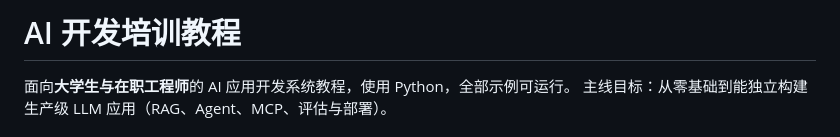
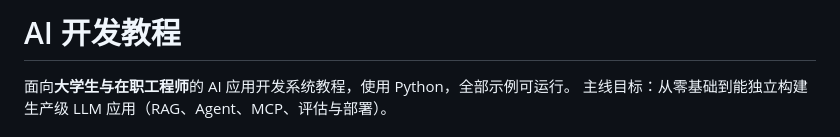
Before and after one commit to RiverLiu/ai-learn, a Markdown page: README.md, the part around the change. GitHub-like rendering.

Commit message:
fix: correct title in README from "AI 开发培训教程" to "AI 开发教程"

```diff
--- a/README.md
+++ b/README.md
@@ -1,4 +1,4 @@
-# AI 开发培训教程
+# AI 开发教程
 
 面向**大学生与在职工程师**的 AI 应用开发系统教程，使用 Python，全部示例可运行。
 主线目标：从零基础到能独立构建生产级 LLM 应用（RAG、Agent、MCP、评估与部署）。
```
